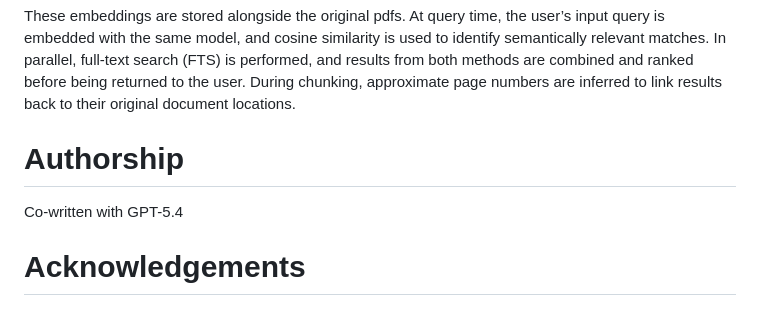
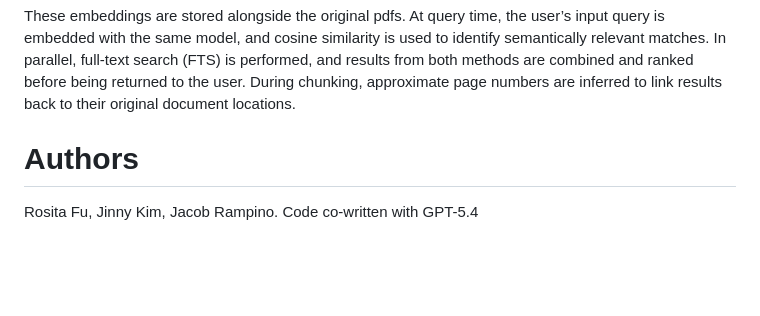
Before and after one commit to atisor73/ask-maroon, a Markdown page: README.md, the part around the change. Drawn GitHub-style; blank space fills up the shorter version.

```diff
--- a/README.md
+++ b/README.md
@@ -62,7 +62,6 @@ Note: Hidden dimension is unknown/proprietary, but the embedding dimension is 1,
  These embeddings are stored alongside the original pdfs. At query time, the user’s input query is embedded with the same model, and cosine similarity is used to identify semantically relevant matches. In parallel, full-text search (FTS) is performed, and results from both methods are combined and ranked before being returned to the user. During chunking, approximate page numbers are inferred to link results back to their original document locations.
 
 
-# Authorship
-Co-written with GPT-5.4
-
-# Acknowledgements
+# Authors
+Rosita Fu, Jinny Kim, Jacob Rampino.
+Code co-written with GPT-5.4
```
